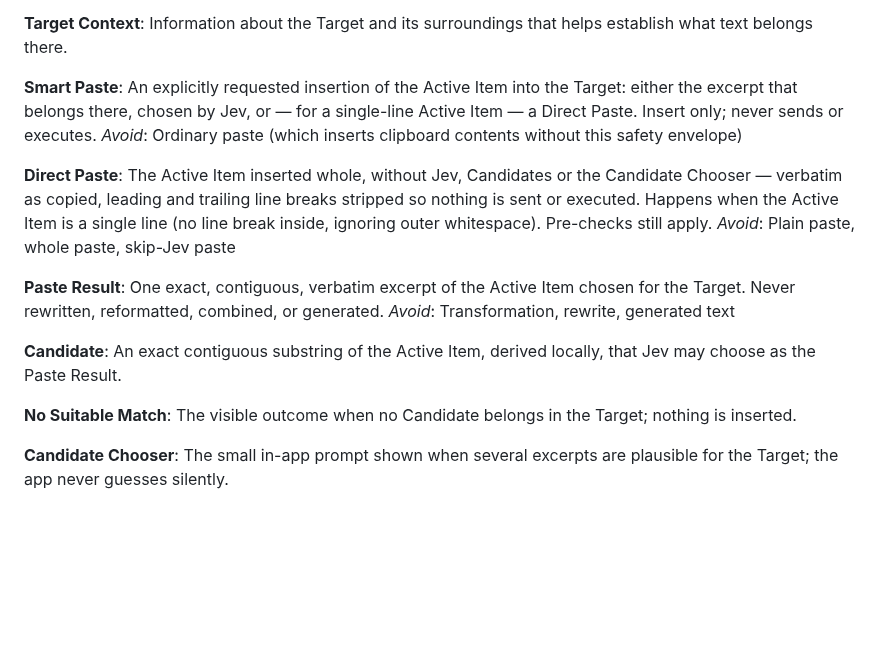
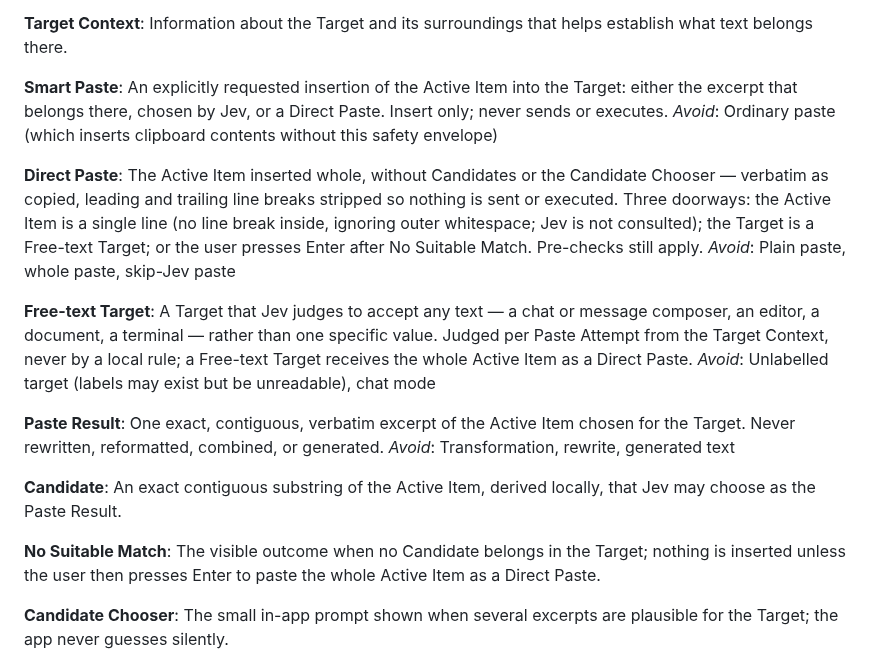
Before and after one commit to DanielMulec/jevpaste, a Markdown page: CONTEXT.md, the part around the change. GitHub-like rendering; blank space fills up the shorter version.

Commit message:
Glossary: Free-text Target; Direct Paste doorways; advisor brief for the skip-Jev decision

```diff
--- a/CONTEXT.md
+++ b/CONTEXT.md
@@ -25,12 +25,16 @@ The focused editable destination into which a Paste Result is intended to be ins
 Information about the Target and its surroundings that helps establish what text belongs there.
 
 **Smart Paste**:
-An explicitly requested insertion of the Active Item into the Target: either the excerpt that belongs there, chosen by Jev, or — for a single-line Active Item — a Direct Paste. Insert only; never sends or executes.
+An explicitly requested insertion of the Active Item into the Target: either the excerpt that belongs there, chosen by Jev, or a Direct Paste. Insert only; never sends or executes.
 _Avoid_: Ordinary paste (which inserts clipboard contents without this safety envelope)
 
 **Direct Paste**:
-The Active Item inserted whole, without Jev, Candidates or the Candidate Chooser — verbatim as copied, leading and trailing line breaks stripped so nothing is sent or executed. Happens when the Active Item is a single line (no line break inside, ignoring outer whitespace). Pre-checks still apply.
+The Active Item inserted whole, without Candidates or the Candidate Chooser — verbatim as copied, leading and trailing line breaks stripped so nothing is sent or executed. Three doorways: the Active Item is a single line (no line break inside, ignoring outer whitespace; Jev is not consulted); the Target is a Free-text Target; or the user presses Enter after No Suitable Match. Pre-checks still apply.
 _Avoid_: Plain paste, whole paste, skip-Jev paste
+
+**Free-text Target**:
+A Target that Jev judges to accept any text — a chat or message composer, an editor, a document, a terminal — rather than one specific value. Judged per Paste Attempt from the Target Context, never by a local rule; a Free-text Target receives the whole Active Item as a Direct Paste.
+_Avoid_: Unlabelled target (labels may exist but be unreadable), chat mode
 
 **Paste Result**:
 One exact, contiguous, verbatim excerpt of the Active Item chosen for the Target. Never rewritten, reformatted, combined, or generated.
@@ -40,7 +44,7 @@ _Avoid_: Transformation, rewrite, generated text
 An exact contiguous substring of the Active Item, derived locally, that Jev may choose as the Paste Result.
 
 **No Suitable Match**:
-The visible outcome when no Candidate belongs in the Target; nothing is inserted.
+The visible outcome when no Candidate belongs in the Target; nothing is inserted unless the user then presses Enter to paste the whole Active Item as a Direct Paste.
 
 **Candidate Chooser**:
 The small in-app prompt shown when several excerpts are plausible for the Target; the app never guesses silently.
```
Also changed, not shown: docs/briefs/skip-jev-feedback-brief.md (added, +52 -0 lines).
